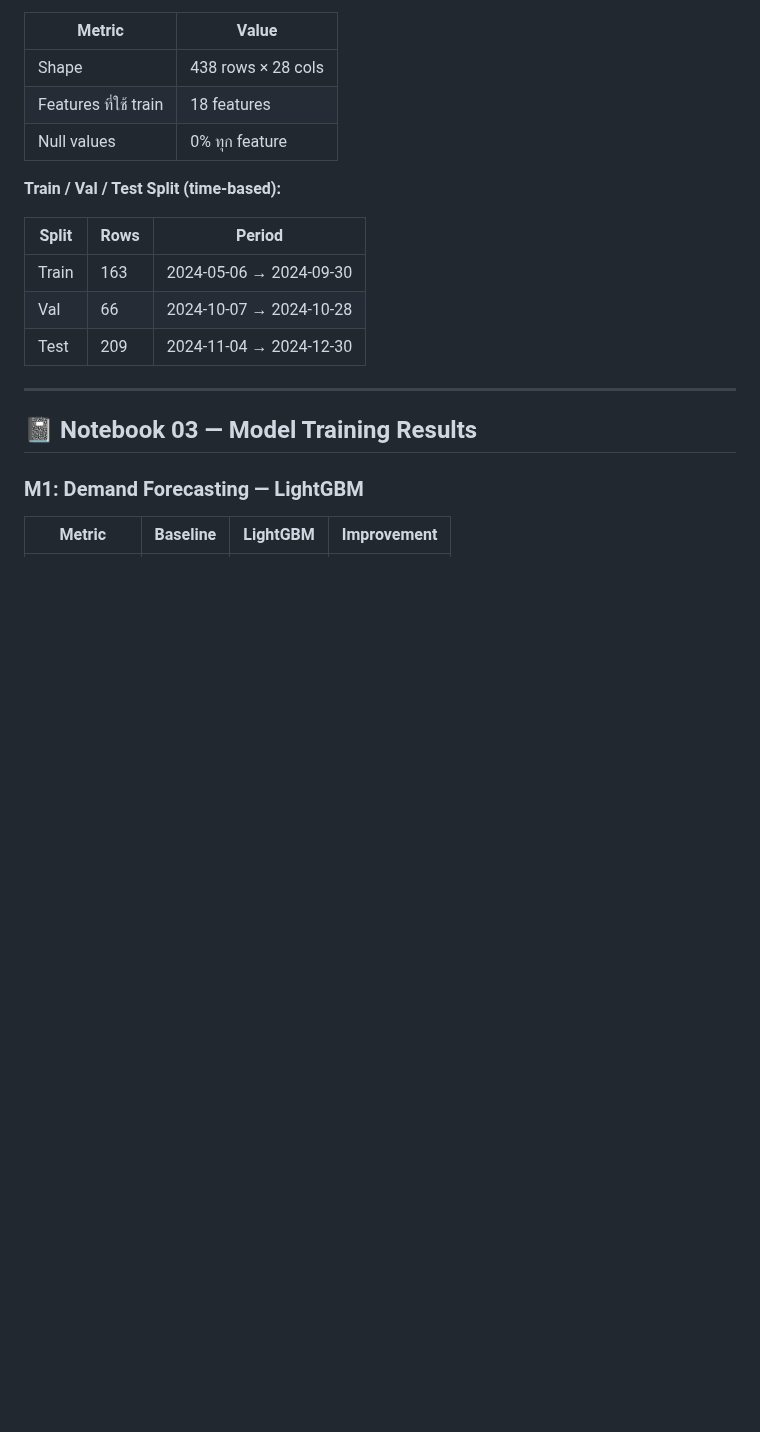
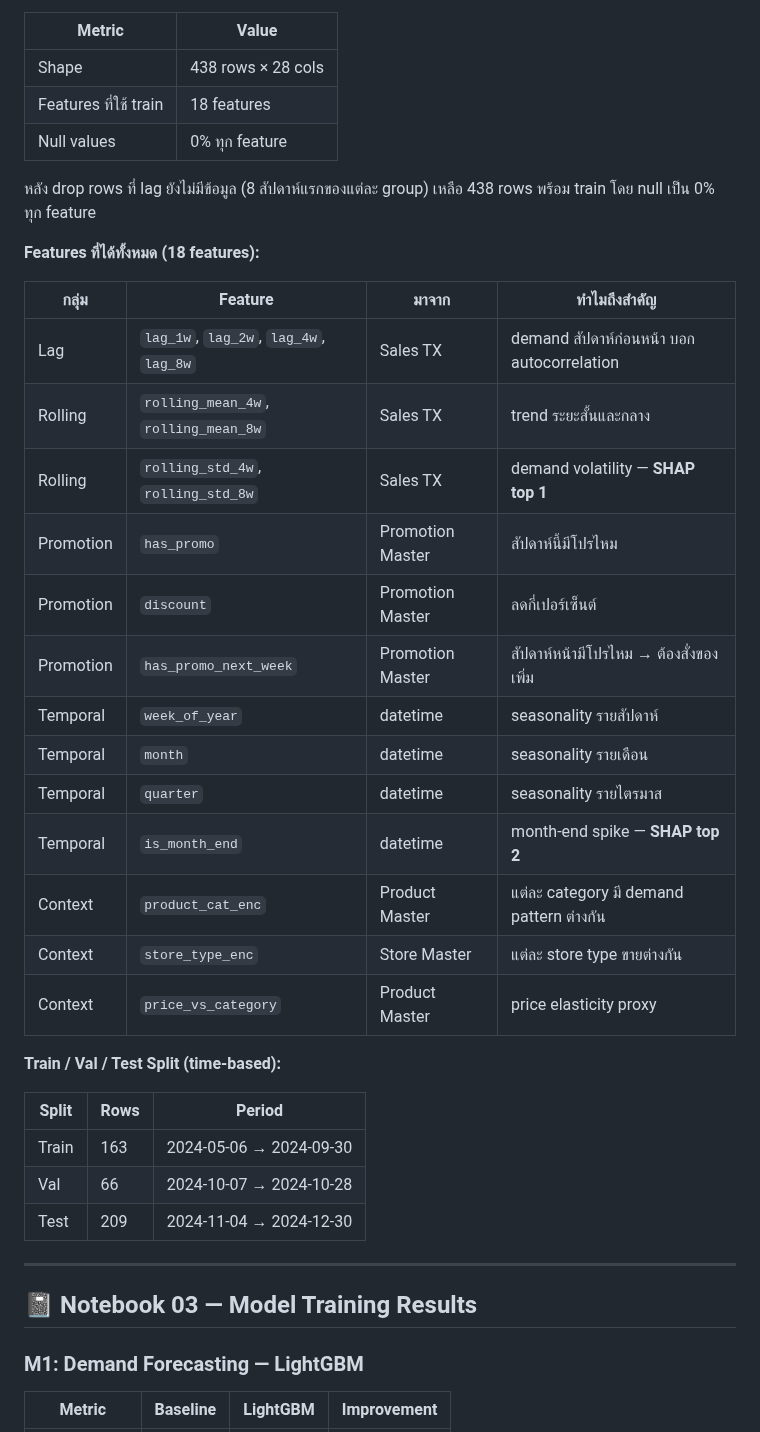
Before and after one commit to Monspiritx/sme-retail-ds-solution, a Markdown page: README.md, the part around one of its changes. GitHub-like rendering; blank space fills up the shorter version.

```diff
--- a/README.md
+++ b/README.md
@@ -129,6 +129,26 @@ Output: suggested PO พร้อม qty + timing + urgency flag
 | Features ที่ใช้ train | 18 features |
 | Null values | 0% ทุก feature |
 
+หลัง drop rows ที่ lag ยังไม่มีข้อมูล (8 สัปดาห์แรกของแต่ละ group) เหลือ 438 rows พร้อม train โดย null เป็น 0% ทุก feature
+
+**Features ที่ได้ทั้งหมด (18 features):**
+
+| กลุ่ม | Feature | มาจาก | ทำไมถึงสำคัญ |
+|---|---|---|---|
+| Lag | `lag_1w`, `lag_2w`, `lag_4w`, `lag_8w` | Sales TX | demand สัปดาห์ก่อนหน้า บอก autocorrelation |
+| Rolling | `rolling_mean_4w`, `rolling_mean_8w` | Sales TX | trend ระยะสั้นและกลาง |
+| Rolling | `rolling_std_4w`, `rolling_std_8w` | Sales TX | demand volatility — **SHAP top 1** |
+| Promotion | `has_promo` | Promotion Master | สัปดาห์นี้มีโปรไหม |
+| Promotion | `discount` | Promotion Master | ลดกี่เปอร์เซ็นต์ |
+| Promotion | `has_promo_next_week` | Promotion Master | สัปดาห์หน้ามีโปรไหม → ต้องสั่งของเพิ่ม |
+| Temporal | `week_of_year` | datetime | seasonality รายสัปดาห์ |
+| Temporal | `month` | datetime | seasonality รายเดือน |
+| Temporal | `quarter` | datetime | seasonality รายไตรมาส |
+| Temporal | `is_month_end` | datetime | month-end spike — **SHAP top 2** |
+| Context | `product_cat_enc` | Product Master | แต่ละ category มี demand pattern ต่างกัน |
+| Context | `store_type_enc` | Store Master | แต่ละ store type ขายต่างกัน |
+| Context | `price_vs_category` | Product Master | price elasticity proxy |
+
 **Train / Val / Test Split (time-based):**
 
 | Split | Rows | Period |
```
Also changed, not shown: other parts of README.md (+32 -0 lines), notebooks/dashboard_expiry.png (added), notebooks/dashboard_expiry_table.png (added), notebooks/dashboard_forecast.png (added), notebooks/dashboard_po.png (added), notebooks/dashboard_summary.png (added), 2 other files.
